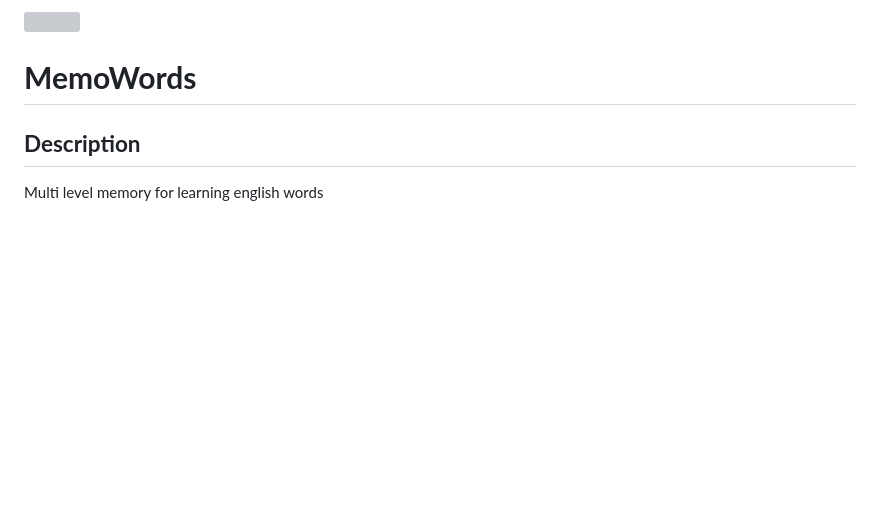
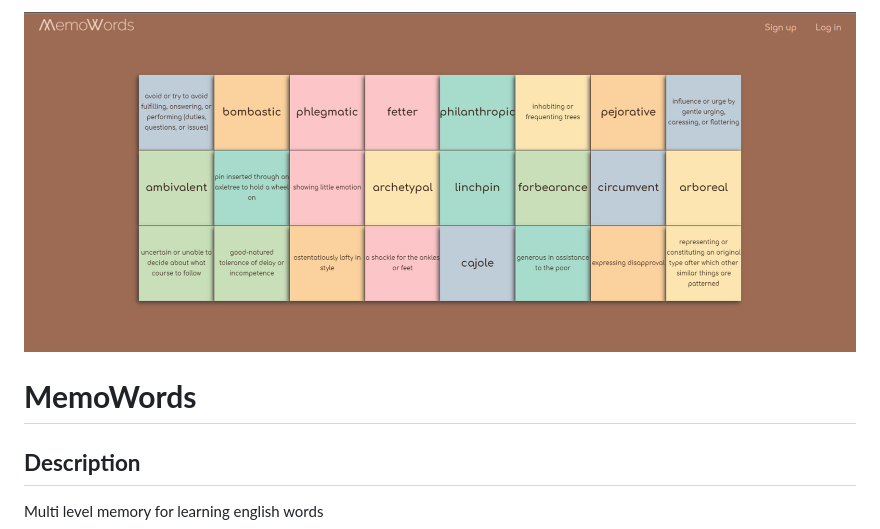
Before and after one commit to clayrisse/memowords, a Markdown page: README.md, the part around the change. Drawn GitHub-style; pictures changed too: assets/images/mw-background.png (added); blank space fills up the shorter version; grey boxes are pictures that could not be loaded.

Commit message:
backgound image readme

```diff
--- a/README.md
+++ b/README.md
@@ -1,5 +1,4 @@
-![](/assets/img/rdme-coinbat.jpg)
-
+![](./assets/images/mw-background.png)
 # **MemoWords**
 
 
```
Also changed, not shown: 1 other file.
